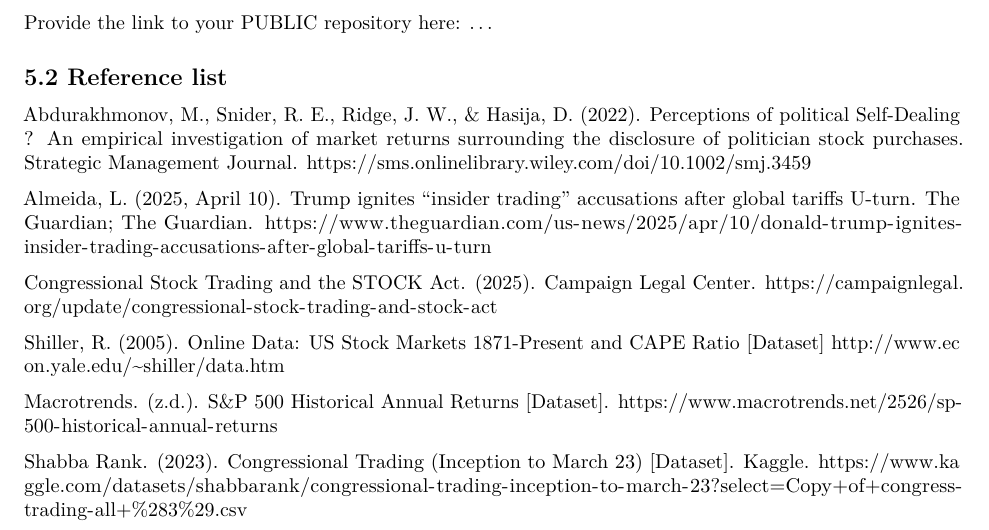
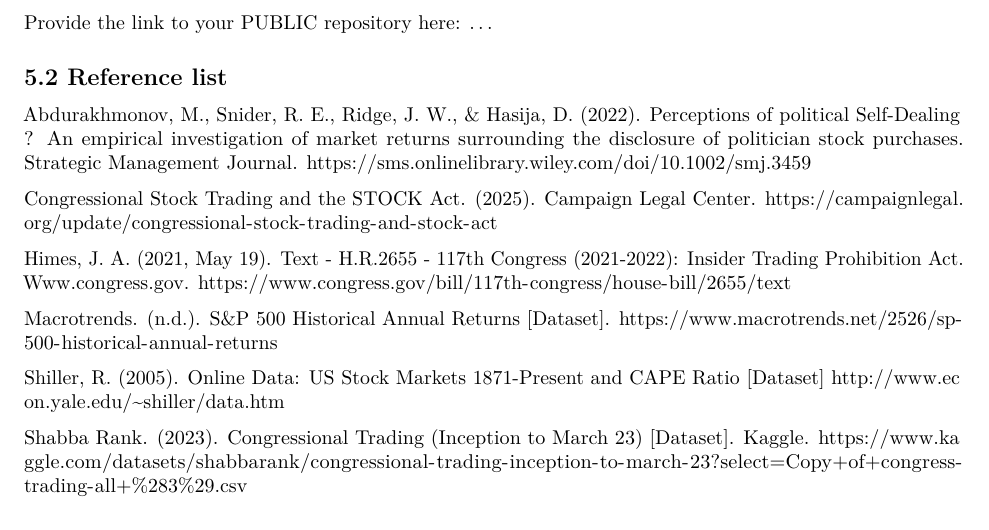
Before and after one commit to Mark-dj-code/Programming_Project_Group4-4-, an R Markdown document (Template_Assignment.Rmd): part of page 12 of 12, cut so that both start at the same text. Rendered offline with R 4.5, knitr and Pandoc, then LaTeX, with nearby package versions; some code elsewhere in the file could not run offline.

Commit message:
Update Template_Assignment.Rmd

```diff
--- a/Template_Assignment.Rmd
+++ b/Template_Assignment.Rmd
@@ -488,12 +488,12 @@ Provide the link to your PUBLIC repository here: ...
 
 Abdurakhmonov, M., Snider, R. E., Ridge, J. W., & Hasija, D. (2022). Perceptions of political Self‐Dealing ? An empirical investigation of market returns surrounding the disclosure of politician stock purchases. Strategic Management Journal. https://sms.onlinelibrary.wiley.com/doi/10.1002/smj.3459
 
-Almeida, L. (2025, April 10). Trump ignites “insider trading” accusations after global tariffs U-turn. The Guardian; The Guardian. https://www.theguardian.com/us-news/2025/apr/10/donald-trump-ignites-insider-trading-accusations-after-global-tariffs-u-turn
+Congressional Stock Trading and the STOCK Act. (2025). Campaign Legal Center. https://campaignlegal.org/update/congressional-stock-trading-and-stock-act
 
-Congressional Stock Trading and the STOCK Act. (2025). Campaign Legal Center. https://campaignlegal.org/update/congressional-stock-trading-and-stock-act
+Himes, J. A. (2021, May 19). Text - H.R.2655 - 117th Congress (2021-2022): Insider Trading Prohibition Act. Www.congress.gov. https://www.congress.gov/bill/117th-congress/house-bill/2655/text
+
+Macrotrends. (n.d.). S&P 500 Historical Annual Returns [Dataset]. https://www.macrotrends.net/2526/sp-500-historical-annual-returns
 
 Shiller, R.  (2005). Online Data: US Stock Markets 1871-Present and CAPE Ratio [Dataset] http://www.econ.yale.edu/~shiller/data.htm
 
-Macrotrends. (z.d.). S&P 500 Historical Annual Returns [Dataset]. https://www.macrotrends.net/2526/sp-500-historical-annual-returns
-
 Shabba Rank. (2023). Congressional Trading (Inception to March 23) [Dataset]. Kaggle. https://www.kaggle.com/datasets/shabbarank/congressional-trading-inception-to-march-23?select=Copy+of+congress-trading-all+%283%29.csv
```
